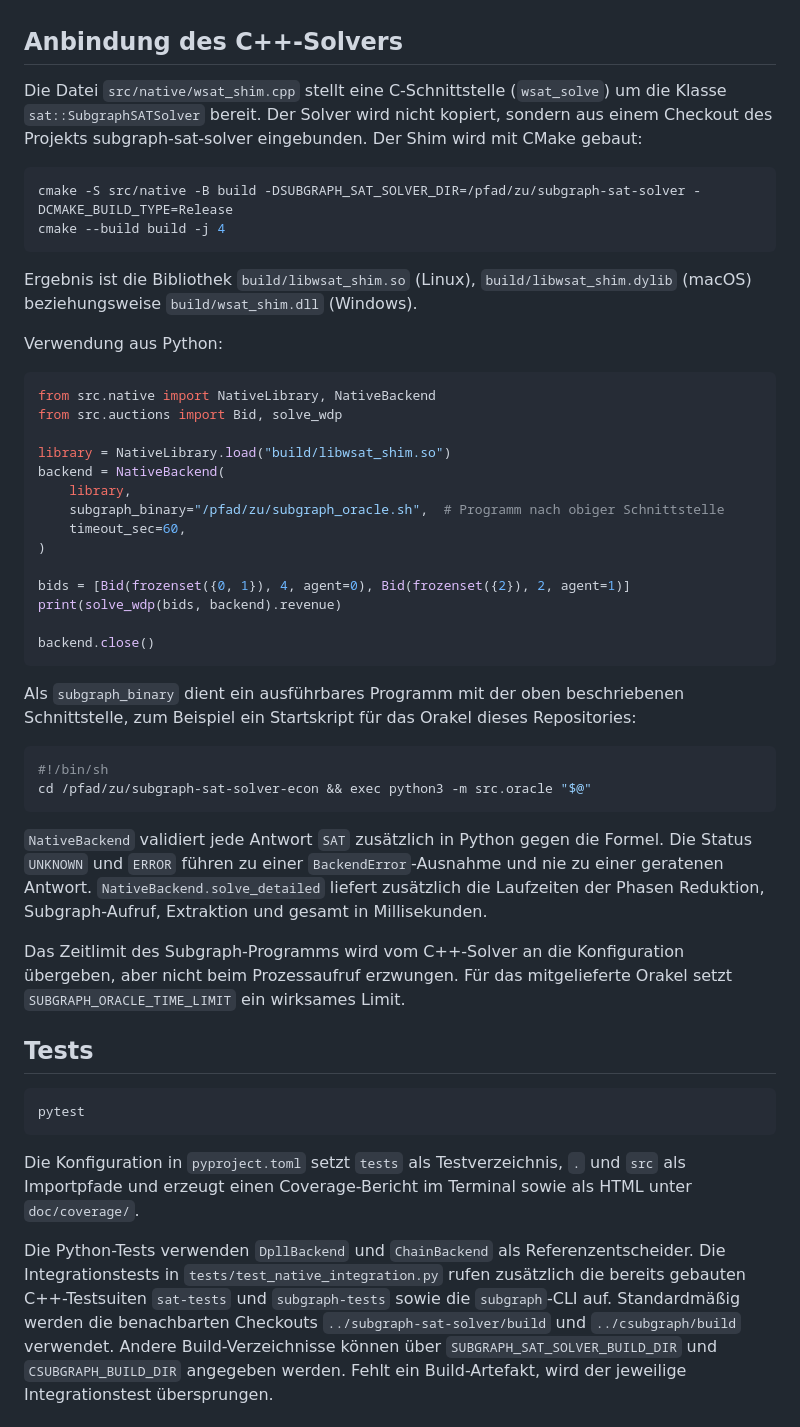
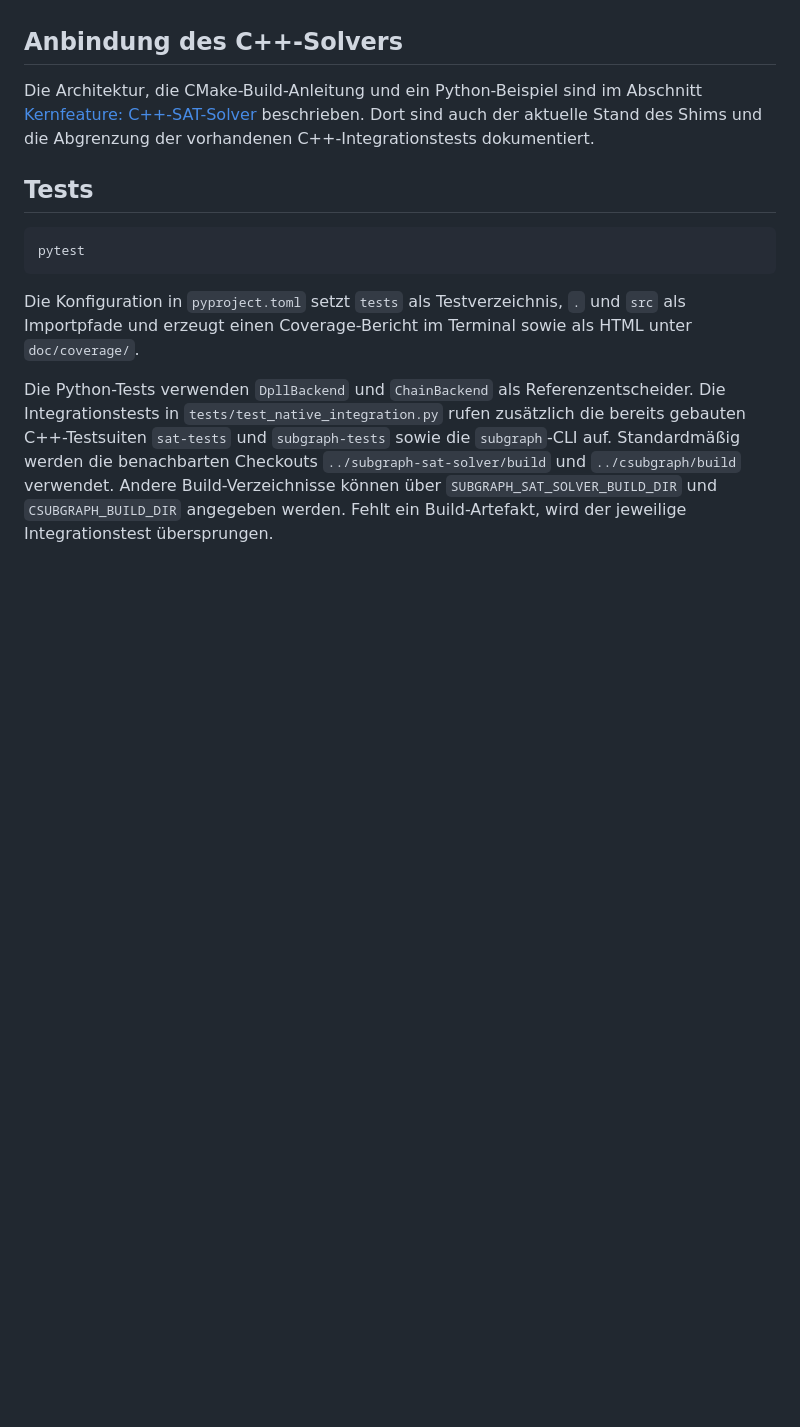
Before and after one commit to naphz86/subgraph-sat-solver-econ, a Markdown page: README.md, the part around one of its changes. GitHub-like rendering; blank space fills up the shorter version.

````diff
--- a/README.md
+++ b/README.md
@@ -393,44 +470,7 @@ Ausgabe (`output.json`): Das Programm beendet sich mit Exit-Code 0 und schreibt
 
 ## Anbindung des C++-Solvers
 
-Die Datei `src/native/wsat_shim.cpp` stellt eine C-Schnittstelle (`wsat_solve`) um die Klasse `sat::SubgraphSATSolver` bereit. Der Solver wird nicht kopiert, sondern aus einem Checkout des Projekts subgraph-sat-solver eingebunden. Der Shim wird mit CMake gebaut:
-
-```bash
-cmake -S src/native -B build -DSUBGRAPH_SAT_SOLVER_DIR=/pfad/zu/subgraph-sat-solver -DCMAKE_BUILD_TYPE=Release
-cmake --build build -j 4
-```
-
-Ergebnis ist die Bibliothek `build/libwsat_shim.so` (Linux), `build/libwsat_shim.dylib` (macOS) beziehungsweise `build/wsat_shim.dll` (Windows).
-
-Verwendung aus Python:
-
-```python
-from src.native import NativeLibrary, NativeBackend
-from src.auctions import Bid, solve_wdp
-
-library = NativeLibrary.load("build/libwsat_shim.so")
-backend = NativeBackend(
-    library,
-    subgraph_binary="/pfad/zu/subgraph_oracle.sh",  # Programm nach obiger Schnittstelle
-    timeout_sec=60,
-)
-
-bids = [Bid(frozenset({0, 1}), 4, agent=0), Bid(frozenset({2}), 2, agent=1)]
-print(solve_wdp(bids, backend).revenue)
-
-backend.close()
-```
-
-Als `subgraph_binary` dient ein ausführbares Programm mit der oben beschriebenen Schnittstelle, zum Beispiel ein Startskript für das Orakel dieses Repositories:
-
-```sh
-#!/bin/sh
-cd /pfad/zu/subgraph-sat-solver-econ && exec python3 -m src.oracle "$@"
-```
-
-`NativeBackend` validiert jede Antwort `SAT` zusätzlich in Python gegen die Formel. Die Status `UNKNOWN` und `ERROR` führen zu einer `BackendError`-Ausnahme und nie zu einer geratenen Antwort. `NativeBackend.solve_detailed` liefert zusätzlich die Laufzeiten der Phasen Reduktion, Subgraph-Aufruf, Extraktion und gesamt in Millisekunden.
-
-Das Zeitlimit des Subgraph-Programms wird vom C++-Solver an die Konfiguration übergeben, aber nicht beim Prozessaufruf erzwungen. Für das mitgelieferte Orakel setzt `SUBGRAPH_ORACLE_TIME_LIMIT` ein wirksames Limit.
+Die Architektur, die CMake-Build-Anleitung und ein Python-Beispiel sind im Abschnitt [Kernfeature: C++-SAT-Solver](#kernfeature-c-sat-solver) beschrieben. Dort sind auch der aktuelle Stand des Shims und die Abgrenzung der vorhandenen C++-Integrationstests dokumentiert.
 
 ## Tests
 
````
Also changed, not shown: other parts of README.md (+86 -19 lines).
